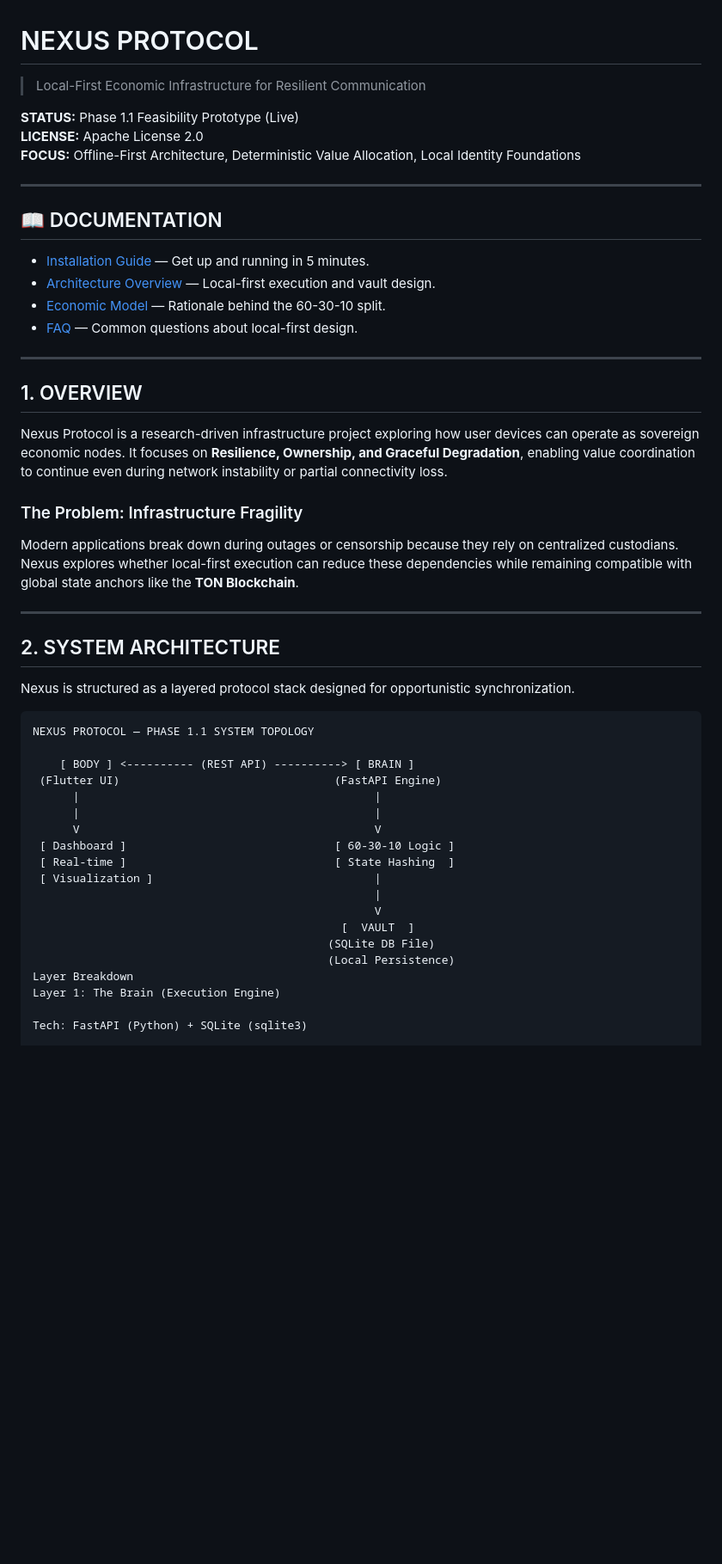
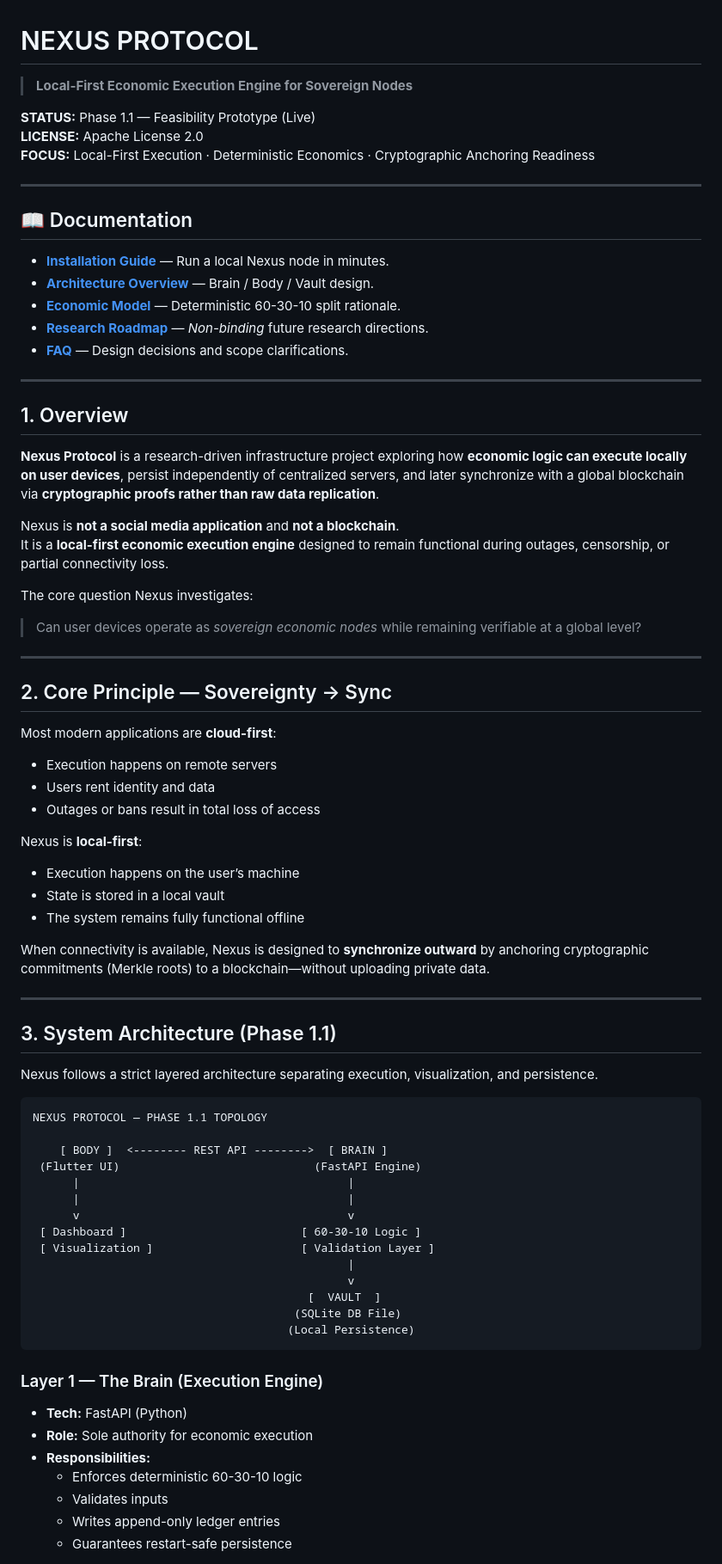
Before and after one commit to arhantbarmate/nexus-core, a Markdown page: README.md, the part around one of its changes. Shown at 86% size. Rendered like a GitHub page; blank space fills up the shorter version.

````diff
--- a/README.md
+++ b/README.md
@@ -1,50 +1,78 @@
 # NEXUS PROTOCOL
 
-> Local-First Economic Infrastructure for Resilient Communication
+> **Local-First Economic Execution Engine for Sovereign Nodes**
 
-**STATUS:** Phase 1.1 Feasibility Prototype (Live)
+**STATUS:** Phase 1.1 — Feasibility Prototype (Live)
 **LICENSE:** Apache License 2.0
-**FOCUS:** Offline-First Architecture, Deterministic Value Allocation, Local Identity Foundations
+**FOCUS:** Local-First Execution · Deterministic Economics · Cryptographic Anchoring Readiness
 
 ---
 
-## 📖 DOCUMENTATION
-- [Installation Guide](INSTALL.md) — Get up and running in 5 minutes.
-- [Architecture Overview](docs/architecture.md) — Local-first execution and vault design.
-- [Economic Model](docs/economic-model.md) — Rationale behind the 60-30-10 split.
-- [FAQ](FAQ.md) — Common questions about local-first design.
+## 📖 Documentation
+- **[Installation Guide](INSTALL.md)** — Run a local Nexus node in minutes.
+- **[Architecture Overview](docs/architecture.md)** — Brain / Body / Vault design.
+- **[Economic Model](docs/economic-model.md)** — Deterministic 60-30-10 split rationale.
+- **[Research Roadmap](docs/ROADMAP.md)** — *Non-binding* future research directions.
+- **[FAQ](FAQ.md)** — Design decisions and scope clarifications.
 
 ---
 
-## 1. OVERVIEW
-Nexus Protocol is a research-driven infrastructure project exploring how user devices can operate as sovereign economic nodes. It focuses on **Resilience, Ownership, and Graceful Degradation**, enabling value coordination to continue even during network instability or partial connectivity loss.
+## 1. Overview
 
-### The Problem: Infrastructure Fragility
-Modern applications break down during outages or censorship because they rely on centralized custodians. Nexus explores whether local-first execution can reduce these dependencies while remaining compatible with global state anchors like the **TON Blockchain**.
+**Nexus Protocol** is a research-driven infrastructure project exploring how **economic logic can execute locally on user devices**, persist independently of centralized servers, and later synchronize with a global blockchain via **cryptographic proofs rather than raw data replication**.
+
+Nexus is **not a social media application** and **not a blockchain**.
+It is a **local-first economic execution engine** designed to remain functional during outages, censorship, or partial connectivity loss.
+
+The core question Nexus investigates:
+
+> Can user devices operate as *sovereign economic nodes* while remaining verifiable at a global level?
 
 ---
 
-## 2. SYSTEM ARCHITECTURE
-Nexus is structured as a layered protocol stack designed for opportunistic synchronization.
+## 2. Core Principle — Sovereignty → Sync
+
+Most modern applications are **cloud-first**:
+- Execution happens on remote servers
+- Users rent identity and data
+- Outages or bans result in total loss of access
+
+Nexus is **local-first**:
+- Execution happens on the user’s machine
+- State is stored in a local vault
+- The system remains fully functional offline
+
+When connectivity is available, Nexus is designed to **synchronize outward** by anchoring cryptographic commitments (Merkle roots) to a blockchain—without uploading private data.
+
+---
+
+## 3. System Architecture (Phase 1.1)
+
+Nexus follows a strict layered architecture separating execution, visualization, and persistence.
 
 ```text
-NEXUS PROTOCOL — PHASE 1.1 SYSTEM TOPOLOGY
+NEXUS PROTOCOL — PHASE 1.1 TOPOLOGY
 
-    [ BODY ] <---------- (REST API) ----------> [ BRAIN ]
- (Flutter UI)                                (FastAPI Engine)
-      |                                            |
-      |                                            |
-      V                                            V
- [ Dashboard ]                               [ 60-30-10 Logic ]
- [ Real-time ]                               [ State Hashing  ]
- [ Visualization ]                                 |
-                                                   |
-                                                   V
-                                              [  VAULT  ]
-                                            (SQLite DB File)
-                                            (Local Persistence)
-Layer Breakdown
-Layer 1: The Brain (Execution Engine)
+    [ BODY ]  <-------- REST API -------->  [ BRAIN ]
+ (Flutter UI)                             (FastAPI Engine)
+      |                                        |
+      |                                        |
+      v                                        v
+ [ Dashboard ]                          [ 60-30-10 Logic ]
+ [ Visualization ]                      [ Validation Layer ]
+                                               |
+                                               v
+                                         [  VAULT  ]
+                                       (SQLite DB File)
+                                      (Local Persistence)
+```
 
-Tech: FastAPI (Python) + SQLite (sqlite3)
+### Layer 1 — The Brain (Execution Engine)
+- **Tech:** FastAPI (Python)
+- **Role:** Sole authority for economic execution
+- **Responsibilities:**
+  - Enforces deterministic 60-30-10 logic
+  - Validates inputs
+  - Writes append-only ledger entries
+  - Guarantees restart-safe persistence
 
````
Also changed, not shown: other parts of README.md (+37 -62 lines).
